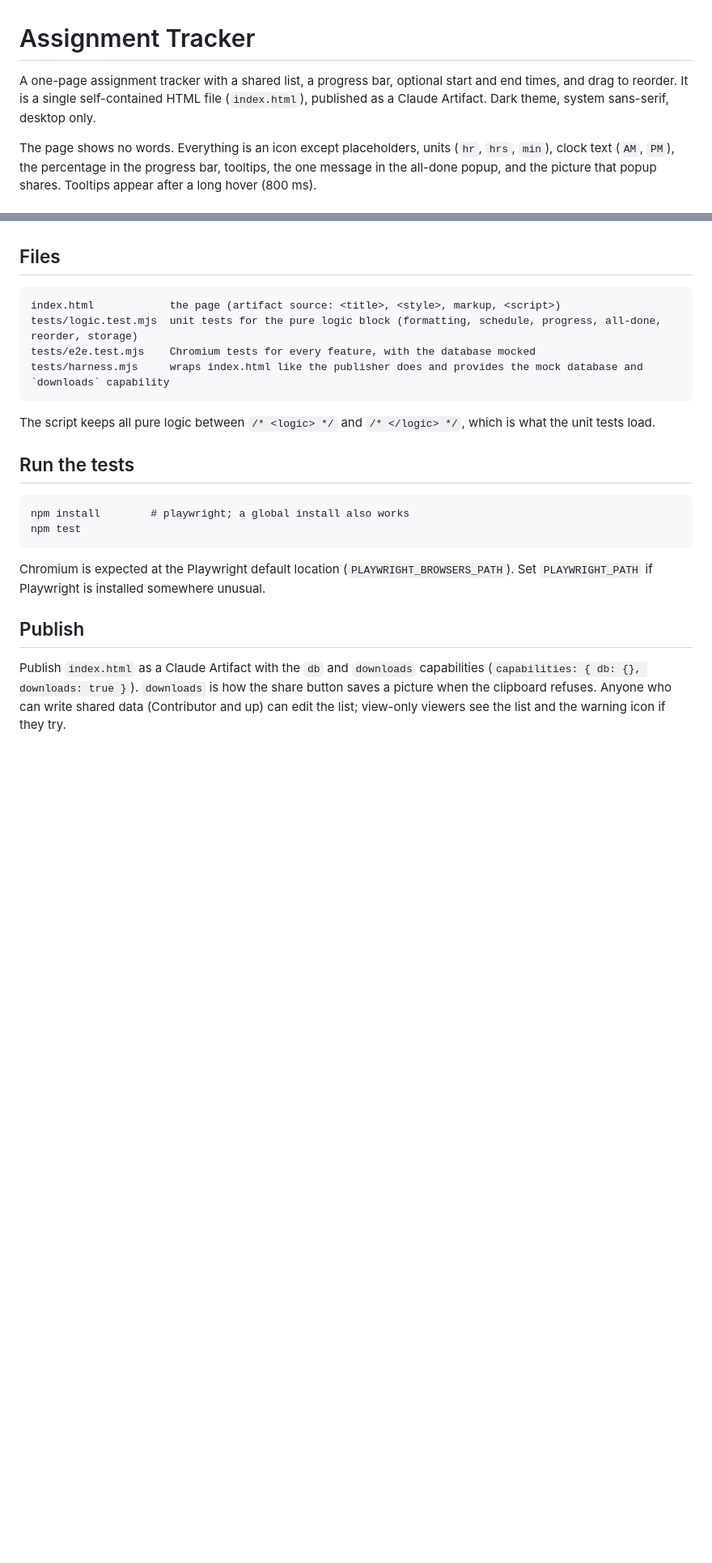
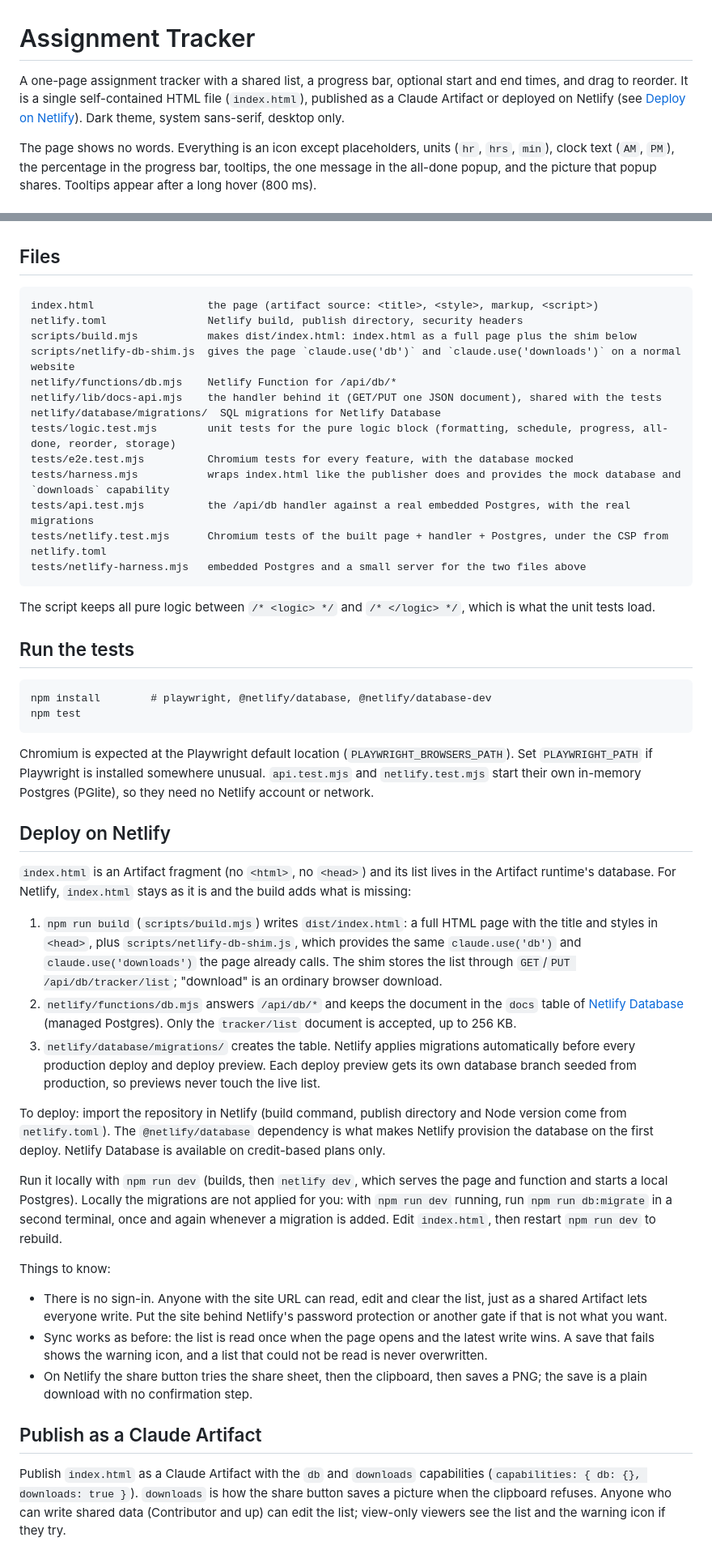
Before and after one commit to PeterPari/assigntracker, a Markdown page: README.md, 2 parts joined by grey strips. Shown at 81% size. Drawn GitHub-style; blank space fills up the shorter version.

Commit message:
Document the Netlify deploy
Co-Authored-By: Claude Sonnet 5.5 <noreply@anthropic.com>
Claude-Session: https://claude.ai/code/session_01Rp8wb9JPgtgE4WxHjGKksG

````diff
--- a/README.md
+++ b/README.md
@@ -1,6 +1,6 @@
 # Assignment Tracker
 
-A one-page assignment tracker with a shared list, a progress bar, optional start and end times, and drag to reorder. It is a single self-contained HTML file (`index.html`), published as a Claude Artifact. Dark theme, system sans-serif, desktop only.
+A one-page assignment tracker with a shared list, a progress bar, optional start and end times, and drag to reorder. It is a single self-contained HTML file (`index.html`), published as a Claude Artifact or deployed on Netlify (see [Deploy on Netlify](#deploy-on-netlify)). Dark theme, system sans-serif, desktop only.
 
 The page shows no words. Everything is an icon except placeholders, units (`hr`, `hrs`, `min`), clock text (`AM`, `PM`), the percentage in the progress bar, tooltips, the one message in the all-done popup, and the picture that popup shares. Tooltips appear after a long hover (800 ms).
 
@@ -77,10 +77,19 @@ Vanilla Pointer Events, no library. The list is small and uniform, so about 60 l
 ## Files
 
 ```
-index.html            the page (artifact source: <title>, <style>, markup, <script>)
-tests/logic.test.mjs  unit tests for the pure logic block (formatting, schedule, progress, all-done, reorder, storage)
-tests/e2e.test.mjs    Chromium tests for every feature, with the database mocked
-tests/harness.mjs     wraps index.html like the publisher does and provides the mock database and `downloads` capability
+index.html                  the page (artifact source: <title>, <style>, markup, <script>)
+netlify.toml                Netlify build, publish directory, security headers
+scripts/build.mjs           makes dist/index.html: index.html as a full page plus the shim below
+scripts/netlify-db-shim.js  gives the page `claude.use('db')` and `claude.use('downloads')` on a normal website
+netlify/functions/db.mjs    Netlify Function for /api/db/*
+netlify/lib/docs-api.mjs    the handler behind it (GET/PUT one JSON document), shared with the tests
+netlify/database/migrations/  SQL migrations for Netlify Database
+tests/logic.test.mjs        unit tests for the pure logic block (formatting, schedule, progress, all-done, reorder, storage)
+tests/e2e.test.mjs          Chromium tests for every feature, with the database mocked
+tests/harness.mjs           wraps index.html like the publisher does and provides the mock database and `downloads` capability
+tests/api.test.mjs          the /api/db handler against a real embedded Postgres, with the real migrations
+tests/netlify.test.mjs      Chromium tests of the built page + handler + Postgres, under the CSP from netlify.toml
+tests/netlify-harness.mjs   embedded Postgres and a small server for the two files above
 ```
 
 The script keeps all pure logic between `/* <logic> */` and `/* </logic> */`, which is what the unit tests load.
@@ -88,12 +97,30 @@ The script keeps all pure logic between `/* <logic> */` and `/* </logic> */`, wh
 ## Run the tests
 
 ```
-npm install        # playwright; a global install also works
+npm install        # playwright, @netlify/database, @netlify/database-dev
 npm test
 ```
 
-Chromium is expected at the Playwright default location (`PLAYWRIGHT_BROWSERS_PATH`). Set `PLAYWRIGHT_PATH` if Playwright is installed somewhere unusual.
+Chromium is expected at the Playwright default location (`PLAYWRIGHT_BROWSERS_PATH`). Set `PLAYWRIGHT_PATH` if Playwright is installed somewhere unusual. `api.test.mjs` and `netlify.test.mjs` start their own in-memory Postgres (PGlite), so they need no Netlify account or network.
 
-## Publish
+## Deploy on Netlify
+
+`index.html` is an Artifact fragment (no `<html>`, no `<head>`) and its list lives in the Artifact runtime's database. For Netlify, `index.html` stays as it is and the build adds what is missing:
+
+1. `npm run build` (`scripts/build.mjs`) writes `dist/index.html`: a full HTML page with the title and styles in `<head>`, plus `scripts/netlify-db-shim.js`, which provides the same `claude.use('db')` and `claude.use('downloads')` the page already calls. The shim stores the list through `GET`/`PUT /api/db/tracker/list`; "download" is an ordinary browser download.
+2. `netlify/functions/db.mjs` answers `/api/db/*` and keeps the document in the `docs` table of [Netlify Database](https://docs.netlify.com/build/data-and-storage/netlify-database/) (managed Postgres). Only the `tracker/list` document is accepted, up to 256 KB.
+3. `netlify/database/migrations/` creates the table. Netlify applies migrations automatically before every production deploy and deploy preview. Each deploy preview gets its own database branch seeded from production, so previews never touch the live list.
+
+To deploy: import the repository in Netlify (build command, publish directory and Node version come from `netlify.toml`). The `@netlify/database` dependency is what makes Netlify provision the database on the first deploy. Netlify Database is available on credit-based plans only.
+
+Run it locally with `npm run dev` (builds, then `netlify dev`, which serves the page and function and starts a local Postgres). Locally the migrations are not applied for you: with `npm run dev` running, run `npm run db:migrate` in a second terminal, once and again whenever a migration is added. Edit `index.html`, then restart `npm run dev` to rebuild.
+
+Things to know:
+
+- There is no sign-in. Anyone with the site URL can read, edit and clear the list, just as a shared Artifact lets everyone write. Put the site behind Netlify's password protection or another gate if that is not what you want.
+- Sync works as before: the list is read once when the page opens and the latest write wins. A save that fails shows the warning icon, and a list that could not be read is never overwritten.
+- On Netlify the share button tries the share sheet, then the clipboard, then saves a PNG; the save is a plain download with no confirmation step.
+
+## Publish as a Claude Artifact
 
 Publish `index.html` as a Claude Artifact with the `db` and `downloads` capabilities (`capabilities: { db: {}, downloads: true }`). `downloads` is how the share button saves a picture when the clipboard refuses. Anyone who can write shared data (Contributor and up) can edit the list; view-only viewers see the list and the warning icon if they try.
````
Also changed, not shown: other parts of README.md (+1 -1 lines).
